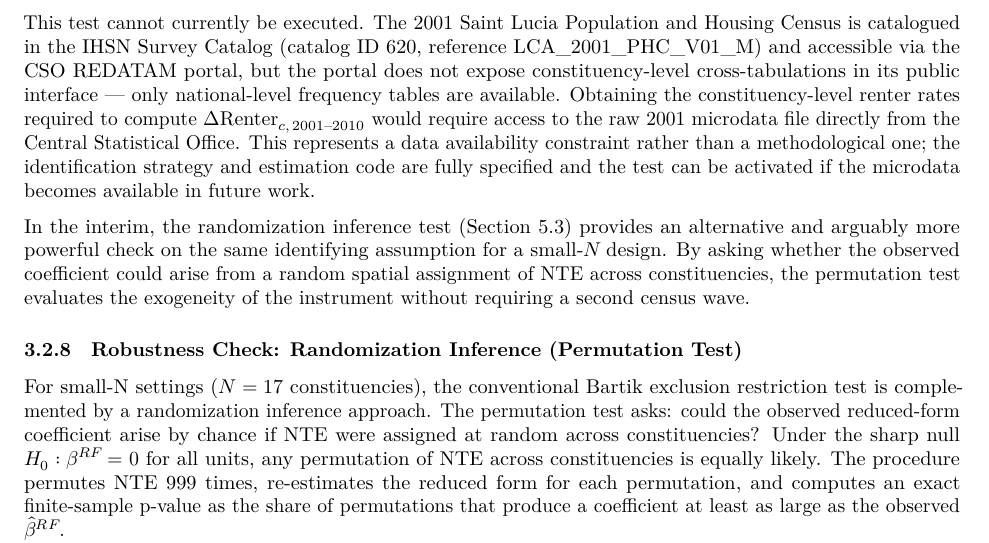
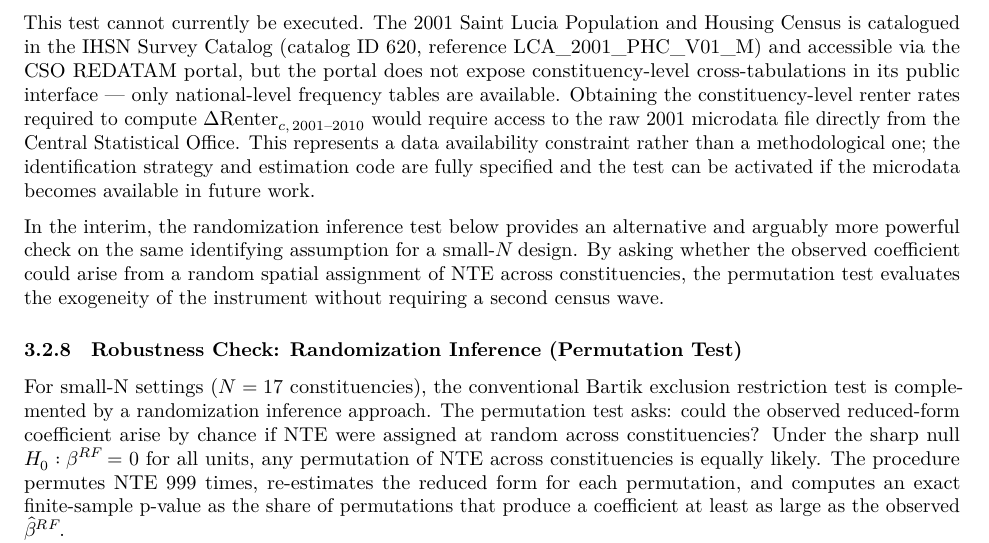
Before and after one commit to MaveKimaraAlexander/alexander-eci-final, a Quarto document (eci_str_thesis.qmd): part of page 15 of 22 before the commit and part of page 16 of 23 after it, cut so that both start at the same text. Rendered offline with R 4.5, knitr and Pandoc in place of Quarto, then LaTeX, with nearby package versions; some code elsewhere in the file could not run offline.

Commit message:
Add missing map images and fix stale section reference
- Re-add NTE_Map_Saint_Lucia.png and map_001.png required by Figure 2
  in the QMD (rendering would fail without them)
- Replace hard-coded 'Section 5.3' with 'below' so it can't drift
- Update README file table to include the two map images

Co-Authored-By: Claude Sonnet 4.6 <noreply@anthropic.com>

````diff
--- a/eci_str_thesis.qmd
+++ b/eci_str_thesis.qmd
@@ -1124,7 +1124,7 @@ $$\Delta\text{Renter}_{c,\,2001\text{–}2010} = \alpha + \beta^{\text{placebo}}
 
 This test cannot currently be executed. The 2001 Saint Lucia Population and Housing Census is catalogued in the IHSN Survey Catalog (catalog ID 620, reference LCA\_2001\_PHC\_V01\_M) and accessible via the CSO REDATAM portal, but the portal does not expose constituency-level cross-tabulations in its public interface — only national-level frequency tables are available. Obtaining the constituency-level renter rates required to compute $\Delta\text{Renter}_{c,\,2001\text{–}2010}$ would require access to the raw 2001 microdata file directly from the Central Statistical Office. This represents a data availability constraint rather than a methodological one; the identification strategy and estimation code are fully specified and the test can be activated if the microdata becomes available in future work.
 
-In the interim, the randomization inference test (Section 5.3) provides an alternative and arguably more powerful check on the same identifying assumption for a small-$N$ design. By asking whether the observed coefficient could arise from a random spatial assignment of NTE across constituencies, the permutation test evaluates the exogeneity of the instrument without requiring a second census wave.
+In the interim, the randomization inference test below provides an alternative and arguably more powerful check on the same identifying assumption for a small-$N$ design. By asking whether the observed coefficient could arise from a random spatial assignment of NTE across constituencies, the permutation test evaluates the exogeneity of the instrument without requiring a second census wave.
 
 ```{r load-2001}
 # 2001 constituency-level renter rates — not publicly available at sub-national
````
Also changed, not shown: NTE_Map_Saint_Lucia.png (added), README.md, map_001.png (added).
